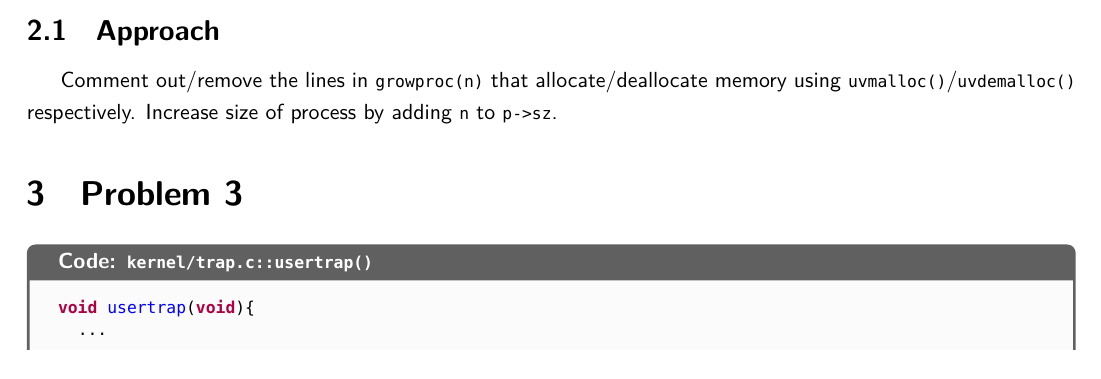
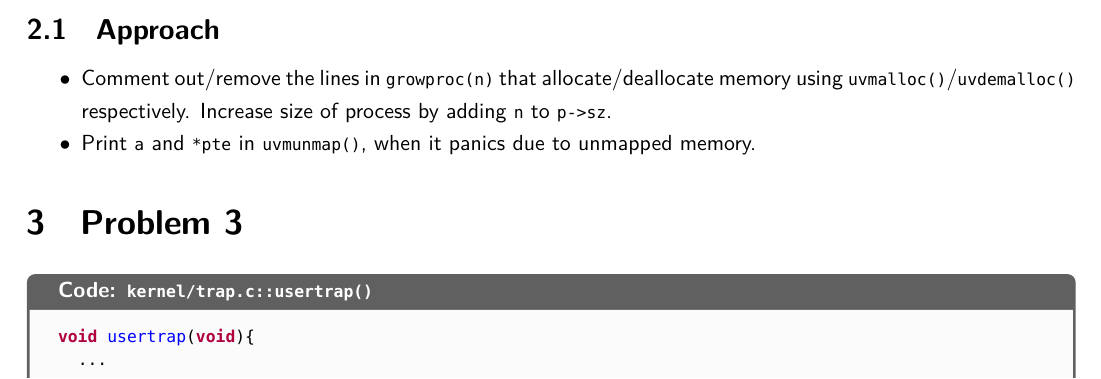
Before and after one commit to aklsh/CS3500, a LaTeX document (report.tex): part of page 1 of 2, cut so that both start at the same text. Compiled offline with XeLaTeX; a missing font is replaced by an installed copy or a similar font.

Commit message:
add printf for va and pte for old sbrk

```diff
--- a/report.tex
+++ b/report.tex
@@ -93,6 +93,9 @@
 \end{colorboxed}
 \subsection{Approach}
-Comment out/remove the lines in \texttt{growproc(n)} that allocate/deallocate memory using \texttt{uvmalloc()}/\texttt{uvdemalloc()} respectively. Increase size of process by adding \texttt{n} to \texttt{p->sz}.
+\begin{itemize}[noitemsep, nolistsep]
+    \item Comment out/remove the lines in \texttt{growproc(n)} that allocate/deallocate memory using \texttt{uvmalloc()}/\texttt{uvdemalloc()} respectively. Increase size of process by adding \texttt{n} to \texttt{p->sz}.
+    \item Print \texttt{a} and \texttt{*pte} in \texttt{uvmunmap()}, when it panics due to unmapped memory.
+\end{itemize}
 
 \section{Problem 3}
 \begin{colorboxed}{Code}{\texttt{kernel/trap.c::usertrap()}}{unbreakable}
```
Also changed, not shown: report.tex (4 more changed lines), 1 other file.
